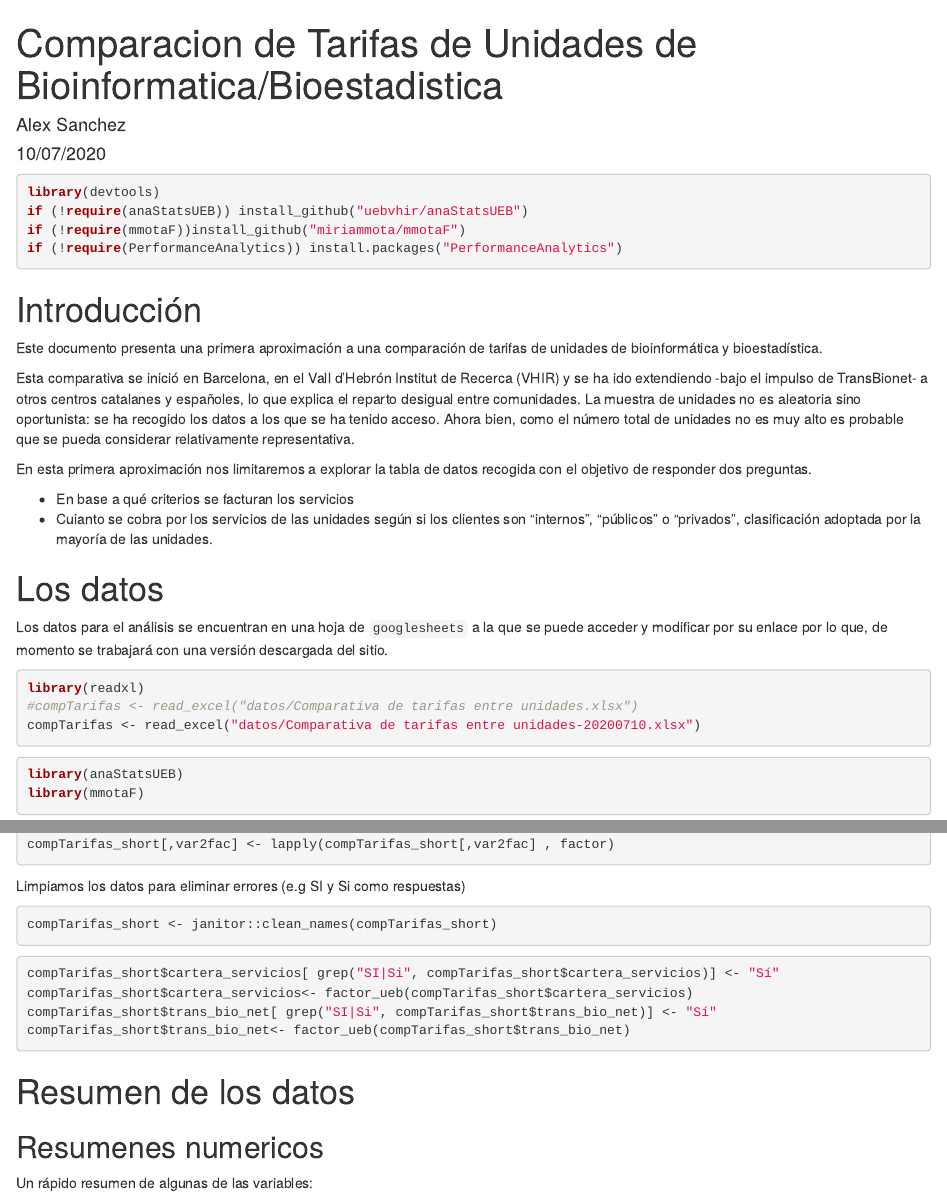
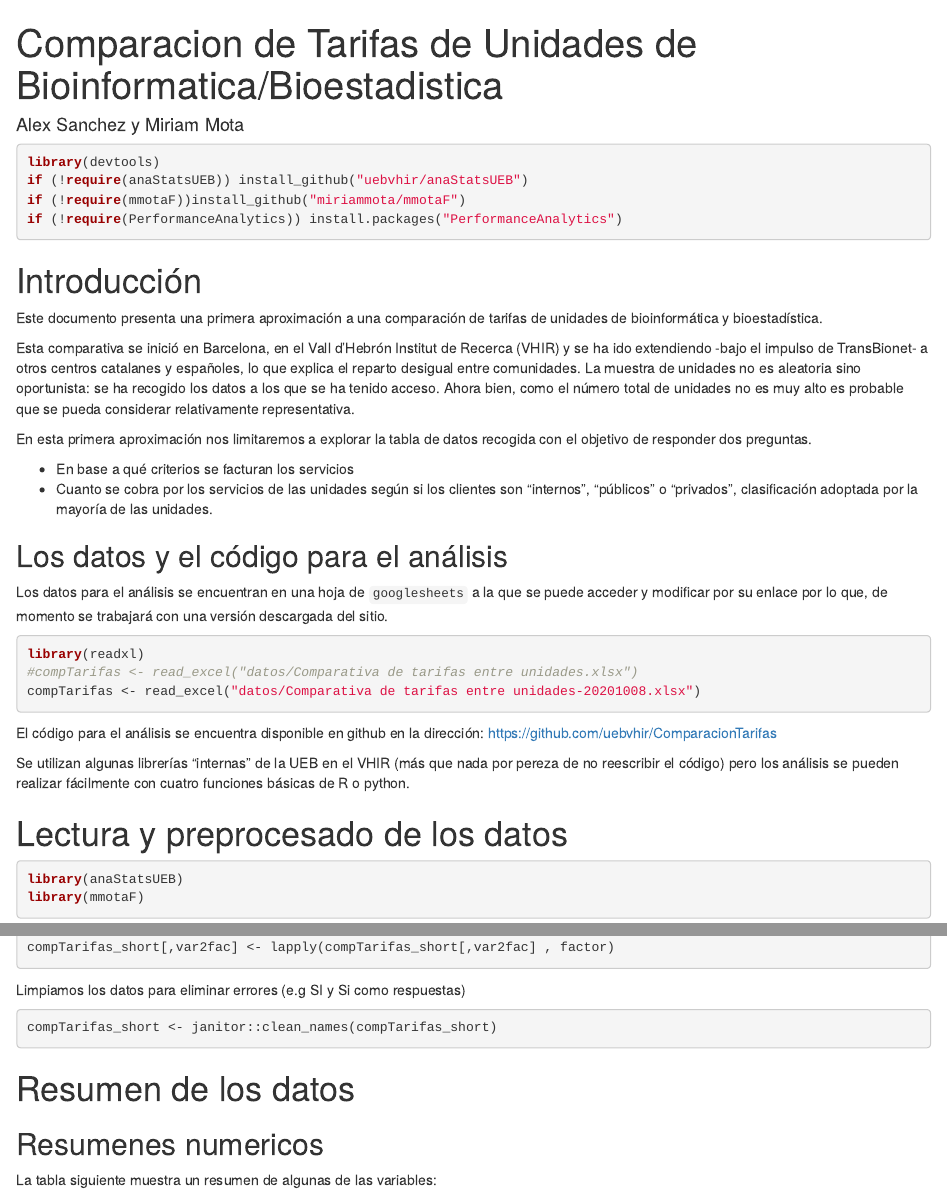
Before and after one commit to uebvhir/ComparacionTarifas, an R Markdown document (ComparacionTarifas-2020.Rmd): the page in a window 1100 px wide, from its top, and a second part further down, joined at a grey line. Rendered offline with R 4.5, knitr and Pandoc, with nearby package versions; some code elsewhere in the file could not run offline; column names are cleaned by a stand-in for the janitor package; common packages that the code uses without loading them are loaded.

Commit message:
Updated with recent data

````diff
--- a/ComparacionTarifas-2020.Rmd
+++ b/ComparacionTarifas-2020.Rmd
@@ -1,7 +1,7 @@
 ---
 title: "Comparacion de Tarifas de Unidades de Bioinformatica/Bioestadistica"
-author: "Alex Sanchez"
-date: "10/07/2020"
+author: "Alex Sanchez y Miriam Mota"
+date: ""
 output: html_document
 editor_options:
   chunk_output_type: console
@@ -31,20 +30,24 @@ La muestra de unidades no es aleatoria sino oportunista: se ha recogido los dato
 En esta primera aproximación nos limitaremos a explorar la tabla de datos recogida con el objetivo de responder dos preguntas.
 
 - En base a qué criterios se facturan los servicios
-- Cuianto se cobra por los servicios de las unidades según si los clientes son "internos", "públicos" o "privados", clasificación adoptada por la mayoría de las unidades.
+- Cuanto se cobra por los servicios de las unidades según si los clientes son "internos", "públicos" o "privados", clasificación adoptada por la mayoría de las unidades.
 
 
-# Los datos
+## Los datos y el código para el análisis
 
 Los datos para el análisis se encuentran en una hoja de `googlesheets` a la que se puede acceder y modificar por su enlace por lo que, de momento se trabajará con una versión descargada del sitio.
 
 ```{r}
 library(readxl)
 #compTarifas <- read_excel("datos/Comparativa de tarifas entre unidades.xlsx")
-compTarifas <- read_excel("datos/Comparativa de tarifas entre unidades-20200710.xlsx")
-
+compTarifas <- read_excel("datos/Comparativa de tarifas entre unidades-20201008.xlsx")
 ```
 
+El código para el análisis se encuentra disponible en github en la dirección: [https://github.com/uebvhir/ComparacionTarifas](https://github.com/uebvhir/ComparacionTarifas)
+
+Se utilizan algunas librerías "internas" de la UEB en el VHIR (más que nada por pereza de no reescribir el código) pero los análisis se pueden realizar fácilmente con cuatro funciones básicas de R o python.
+
+# Lectura y preprocesado de los datos
 
 ```{r}
 library(anaStatsUEB)
@@ -73,19 +76,11 @@ Limpiamos los datos para eliminar errores (e.g SI y Si como respuestas)
 compTarifas_short <- janitor::clean_names(compTarifas_short)
 ```
 
-```{r eval=FALSE}
-compTarifas_short$cartera_servicios[ grep("SI|Si", compTarifas_short$cartera_servicios)] <- "Sí"
-compTarifas_short$cartera_servicios<- factor_ueb(compTarifas_short$cartera_servicios)
-compTarifas_short$trans_bio_net[ grep("SI|Si", compTarifas_short$trans_bio_net)] <- "Sí"
-compTarifas_short$trans_bio_net<- factor_ueb(compTarifas_short$trans_bio_net)
-```
-
-
 # Resumen de los datos
 
 ## Resumenes numericos
 
-Un rápido resumen de algunas de las variables:
+La tabla siguiente muestra un resumen de algunas de las variables:
 
 ```{r}
 library(anaStatsUEB)
````
Also changed, not shown: ComparacionTarifas-2020.html, ComparacionTarifas-2020.knit.md (deleted), ComparacionTarifas-2020.utf8.md (deleted), ComparacionTarifas-2020_files/figure-html/unnamed-chunk-11-1.png (deleted), ComparacionTarifas-2020_files/figure-html/unnamed-chunk-8-1.png (added), ComparacionTarifas-2020_files/figure-html/unnamed-chunk-8-2.png (added), ComparacionTarifas-2020_files/figure-html/unnamed-chunk-8-3.png (added), ComparacionTarifas-2020_files/figure-html/unnamed-chunk-8-4.png (added), ComparacionTarifas-2020_files/figure-html/unnamed-chunk-8-5.png (added), ComparacionTarifas-2020_files/figure-html/unnamed-chunk-8-6.png (added), ComparacionTarifas-2020_files/figure-html/unnamed-chunk-8-7.png (added), ComparacionTarifas-2020_files/figure-html/unnamed-chunk-8-8.png (added), ComparacionTarifas-2020_files/figure-html/unnamed-chunk-9-1.png (added), ComparacionTarifas-2020_files/figure-html/unnamed-chunk-9-2.png (added), 3 more files.
